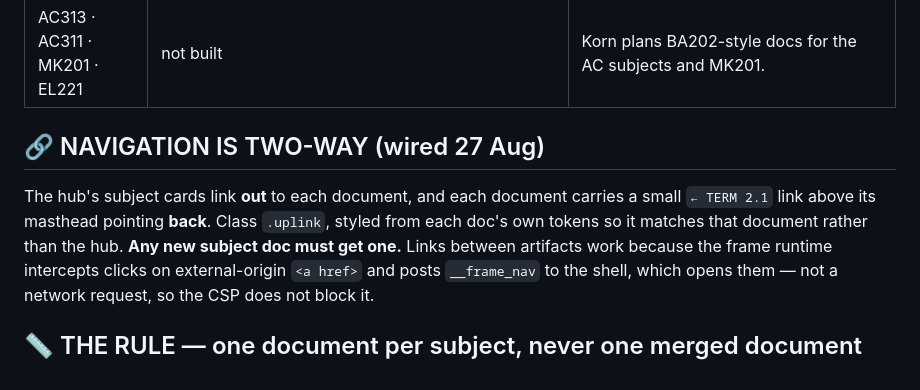
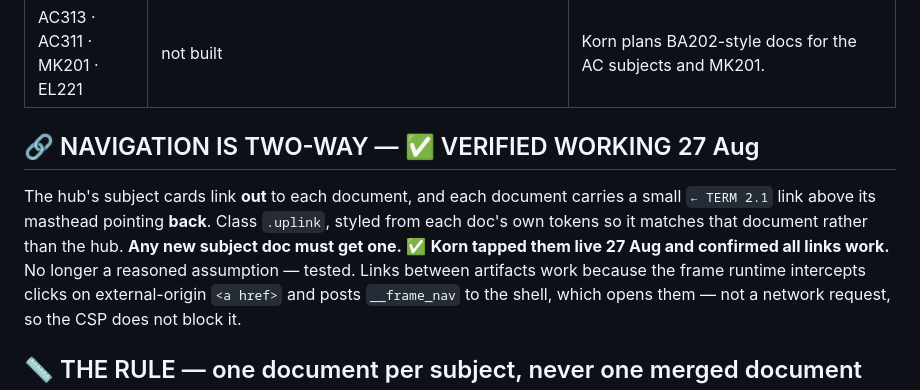
Before and after one commit to kornkritrse-byte/crow-config, a Markdown page: memory/reference_artifacts.md, the part around the change. Drawn GitHub-style.

```diff
--- a/memory/reference_artifacts.md
+++ b/memory/reference_artifacts.md
@@ -19,8 +19,9 @@ Built 27 Aug 2026. The board for all six midterms: live day-count to the first p
 | **FN201** Business Finance | **Obrom's TVM Playbook** — https://claude.ai/code/artifact/7005f3de-c10b-4542-b3b4-40f619b4f51c | Topic 5 (TVM) only. 16 drills. **OWED: the 3-question pre-flight** (n? · end or start? · does the rate match the payment frequency?) — deferred by Korn to the next FN session. |
 | AC313 · AC311 · MK201 · EL221 | not built | Korn plans BA202-style docs for the AC subjects and MK201. |
 
-## 🔗 NAVIGATION IS TWO-WAY (wired 27 Aug)
+## 🔗 NAVIGATION IS TWO-WAY — ✅ VERIFIED WORKING 27 Aug
 The hub's subject cards link **out** to each document, and each document carries a small `← TERM 2.1` link above its masthead pointing **back**. Class `.uplink`, styled from each doc's own tokens so it matches that document rather than the hub. **Any new subject doc must get one.**
+✅ **Korn tapped them live 27 Aug and confirmed all links work.** No longer a reasoned assumption — tested.
 Links between artifacts work because the frame runtime intercepts clicks on external-origin `<a href>` and posts `__frame_nav` to the shell, which opens them — not a network request, so the CSP does not block it.
 
 ## 📏 THE RULE — one document per subject, never one merged document
```
Also changed, not shown: memory/project_training_plan.md (+2 -2 lines), memory/sitrep.md (+2 -2 lines).
